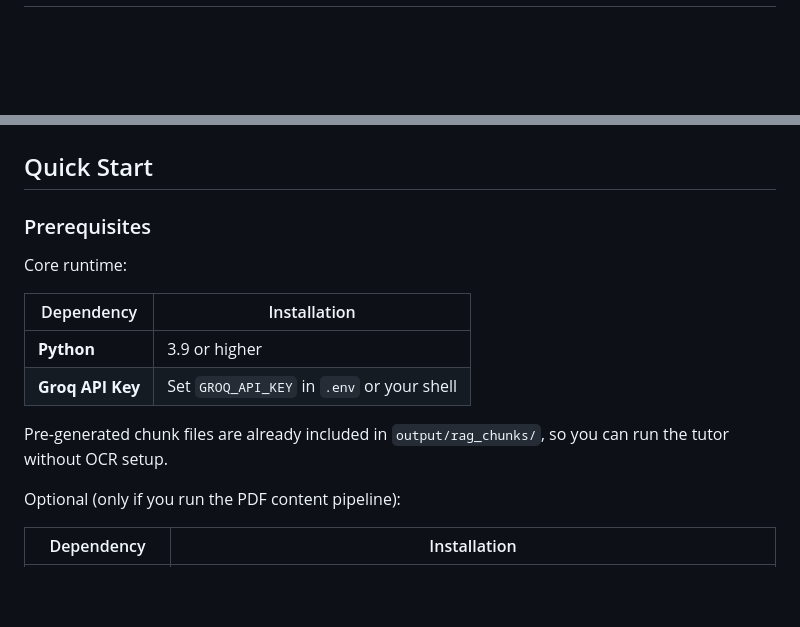
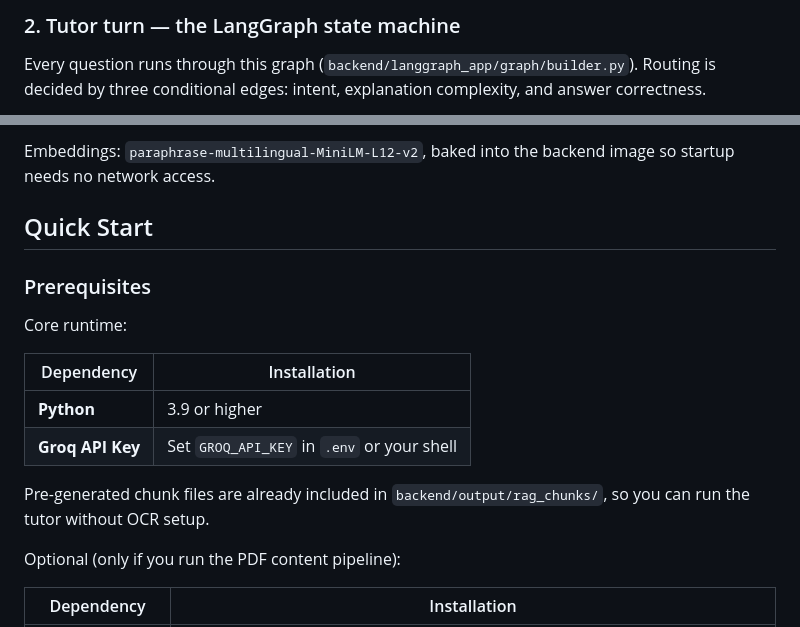
Before and after one commit to arxhr007/neurolearn, a Markdown page: README.md, 2 parts joined by grey strips. Rendered like a GitHub page; blank space fills up the shorter version.

````diff
--- a/README.md
+++ b/README.md
@@ -42,3 +95,8 @@ NeuroLearn focuses on student-centered learning support with adaptive explanatio
+### 2. Tutor turn — the LangGraph state machine
+
+Every question runs through this graph (`backend/langgraph_app/graph/builder.py`).
+Routing is decided by three conditional edges: intent, explanation complexity,
+and answer correctness.
 
 ```mermaid
 flowchart TD
@@ -78,3 +173,5 @@ flowchart TD
+Embeddings: `paraphrase-multilingual-MiniLM-L12-v2`, baked into the backend
+image so startup needs no network access.
 
 ## Quick Start
 
@@ -86,7 +183,7 @@ Core runtime:
 | **Python** | 3.9 or higher |
 | **Groq API Key** | Set `GROQ_API_KEY` in `.env` or your shell |
 
-Pre-generated chunk files are already included in `output/rag_chunks/`, so you can run the tutor without OCR setup.
+Pre-generated chunk files are already included in `backend/output/rag_chunks/`, so you can run the tutor without OCR setup.
 
 Optional (only if you run the PDF content pipeline):
 
````
Also changed, not shown: other parts of README.md (+117 -27 lines).
